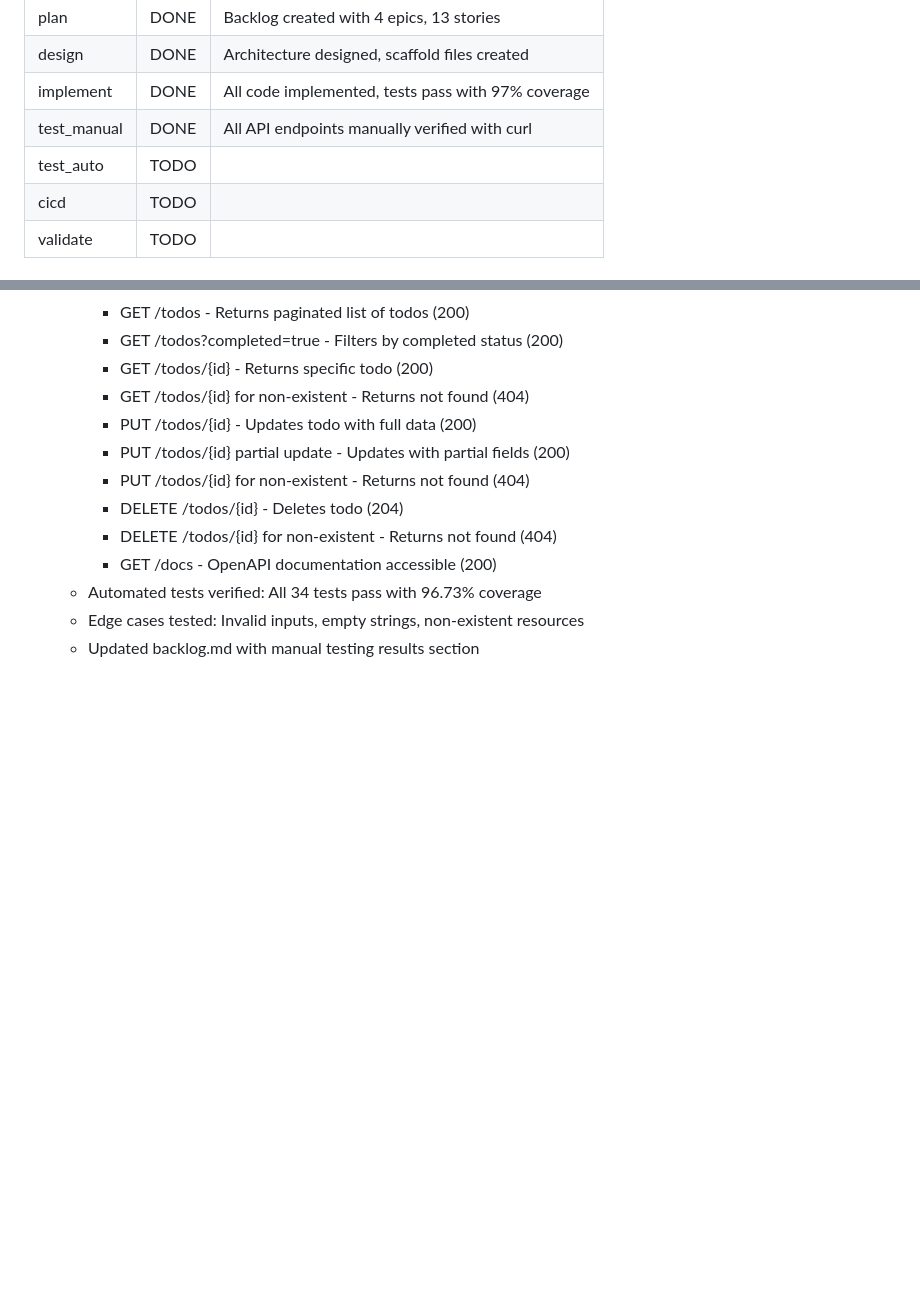
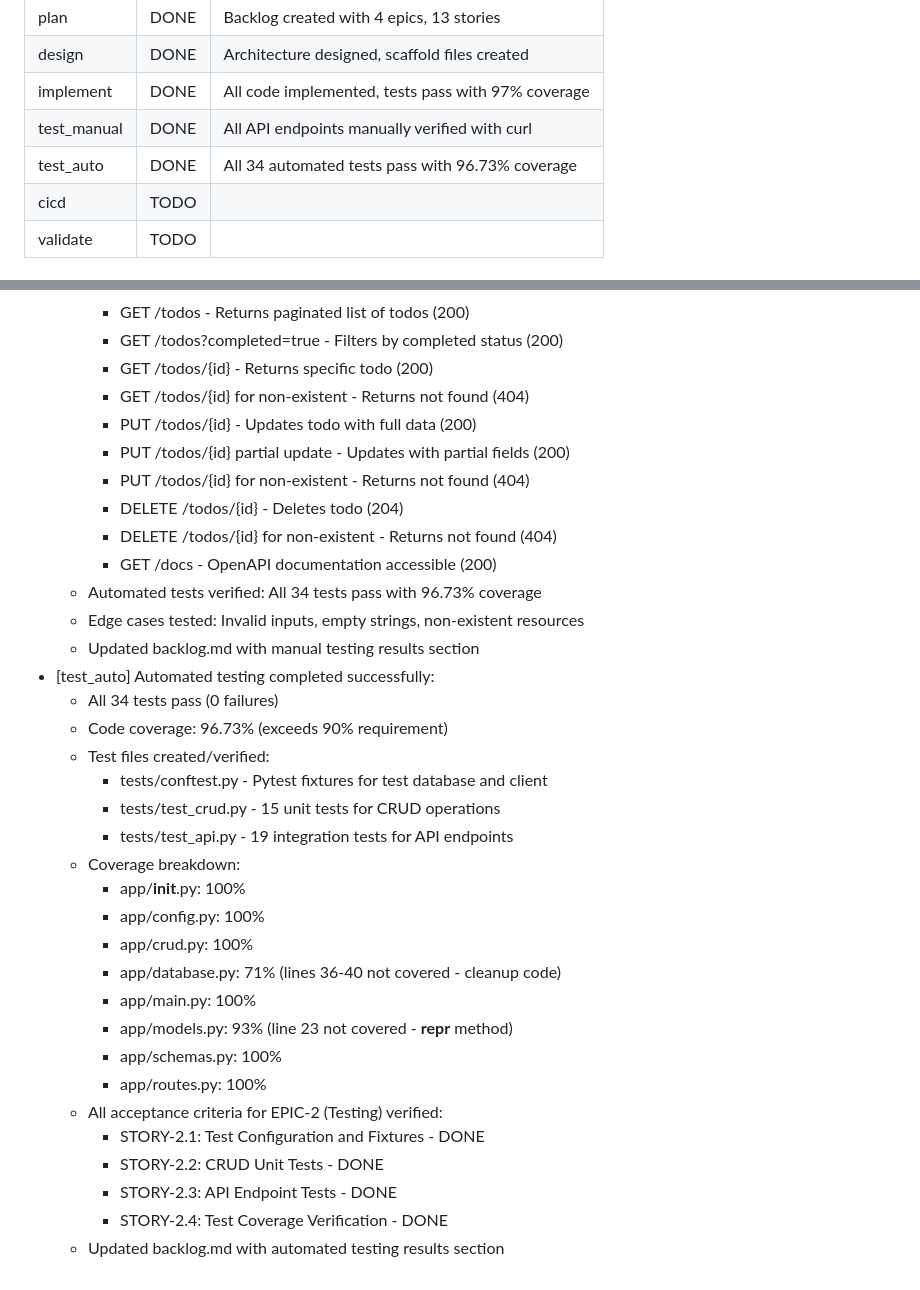
Before and after one commit to GethosTheWalrus/coding-agent-workspace, a Markdown page: .plan/status.md, 2 parts joined by grey strips. GitHub-like rendering; blank space fills up the shorter version.

```diff
--- a/.plan/status.md
+++ b/.plan/status.md
@@ -6,7 +6,7 @@
 | design       | DONE        | Architecture designed, scaffold files created |
 | implement    | DONE        | All code implemented, tests pass with 97% coverage |
 | test_manual  | DONE        | All API endpoints manually verified with curl |
-| test_auto    | TODO        | |
+| test_auto    | DONE        | All 34 automated tests pass with 96.73% coverage |
 | cicd         | TODO        | |
 | validate     | TODO        | |
 
@@ -61,3 +61,25 @@
   - Automated tests verified: All 34 tests pass with 96.73% coverage
   - Edge cases tested: Invalid inputs, empty strings, non-existent resources
   - Updated backlog.md with manual testing results section
+- [test_auto] Automated testing completed successfully:
+  - All 34 tests pass (0 failures)
+  - Code coverage: 96.73% (exceeds 90% requirement)
+  - Test files created/verified:
+    - tests/conftest.py - Pytest fixtures for test database and client
+    - tests/test_crud.py - 15 unit tests for CRUD operations
+    - tests/test_api.py - 19 integration tests for API endpoints
+  - Coverage breakdown:
+    - app/__init__.py: 100%
+    - app/config.py: 100%
+    - app/crud.py: 100%
+    - app/database.py: 71% (lines 36-40 not covered - cleanup code)
+    - app/main.py: 100%
+    - app/models.py: 93% (line 23 not covered - __repr__ method)
+    - app/schemas.py: 100%
+    - app/routes.py: 100%
+  - All acceptance criteria for EPIC-2 (Testing) verified:
+    - STORY-2.1: Test Configuration and Fixtures - DONE
+    - STORY-2.2: CRUD Unit Tests - DONE
+    - STORY-2.3: API Endpoint Tests - DONE
+    - STORY-2.4: Test Coverage Verification - DONE
+  - Updated backlog.md with automated testing results section
```
Also changed, not shown: .plan/backlog.md (+45 -0 lines).
